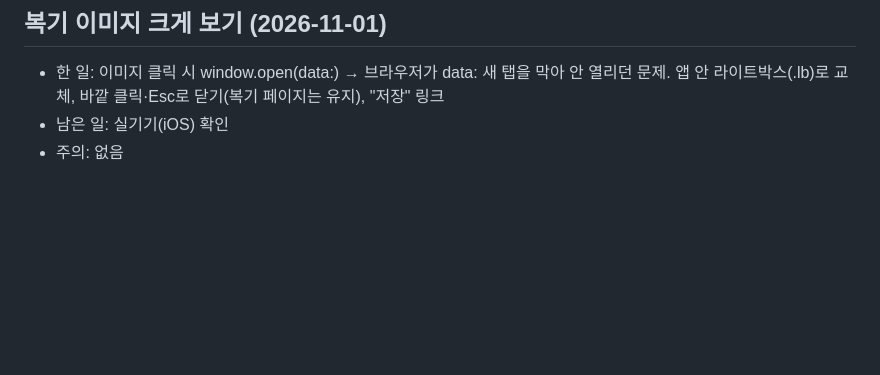
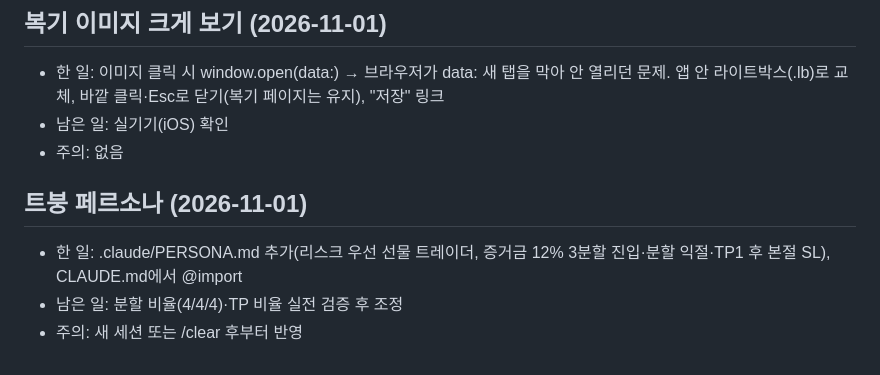
Before and after one commit to weonest/okx-journal, a Markdown page: PROGRESS.md, the part around the change. GitHub-like rendering; blank space fills up the shorter version.

Commit message:
트붕 페르소나 추가: 증거금 12% 3분할 진입, 분할 익절, 본절 SL 규칙
Co-Authored-By: Claude Opus 5.5 <noreply@anthropic.com>
Claude-Session: https://claude.ai/code/session_01YQF9dRqHN4szhuaxEn7yo7

```diff
--- a/PROGRESS.md
+++ b/PROGRESS.md
@@ -129,6 +129,11 @@
 - 남은 일: 실기기(iOS) 확인
 - 주의: 없음
 
+## 트붕 페르소나 (2026-11-01)
+- 한 일: .claude/PERSONA.md 추가(리스크 우선 선물 트레이더, 증거금 12% 3분할 진입·분할 익절·TP1 후 본절 SL), CLAUDE.md에서 @import
+- 남은 일: 분할 비율(4/4/4)·TP 비율 실전 검증 후 조정
+- 주의: 새 세션 또는 /clear 후부터 반영
+
 <!-- 단계가 끝날 때마다 아래 형식으로 3줄 추가 -->
 <!--
 ## N단계 (YYYY-MM-DD)
```
Also changed, not shown: .claude/PERSONA.md (added, +27 -0 lines), CLAUDE.md (+1 -0 lines).
